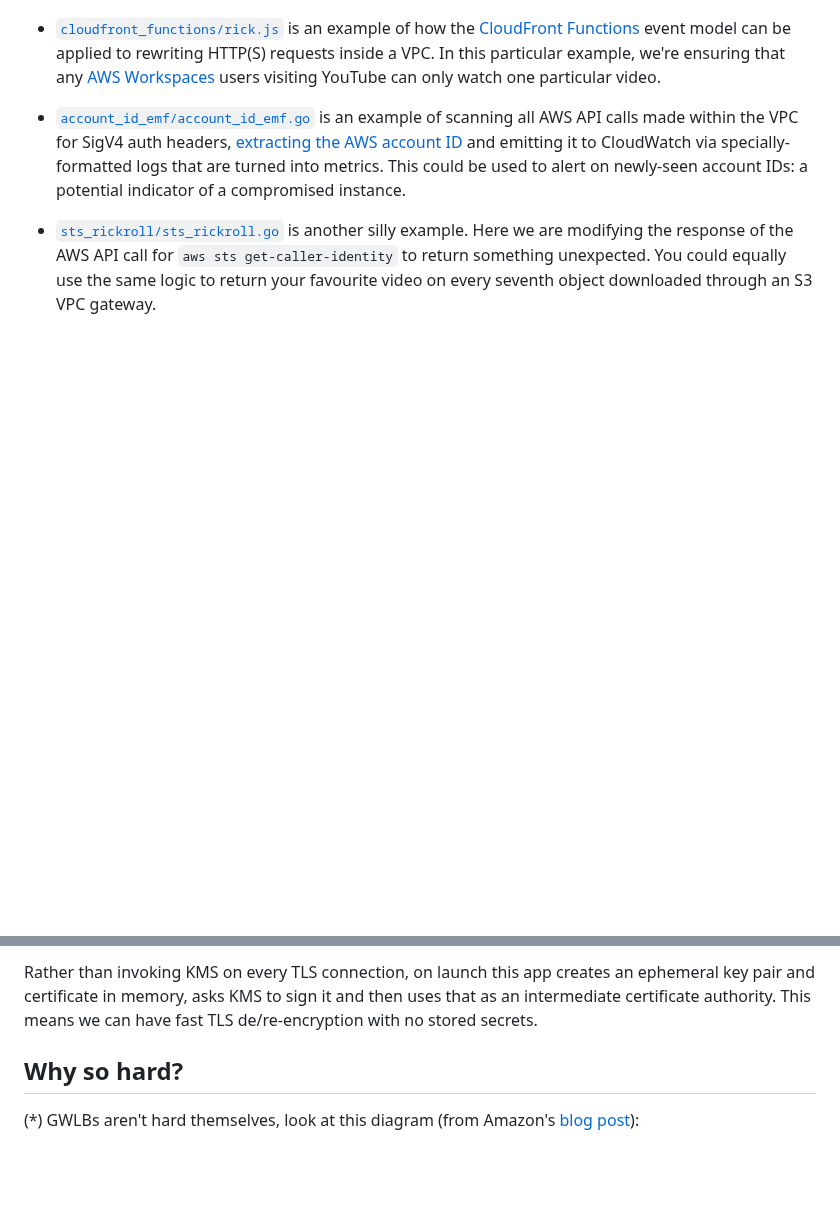
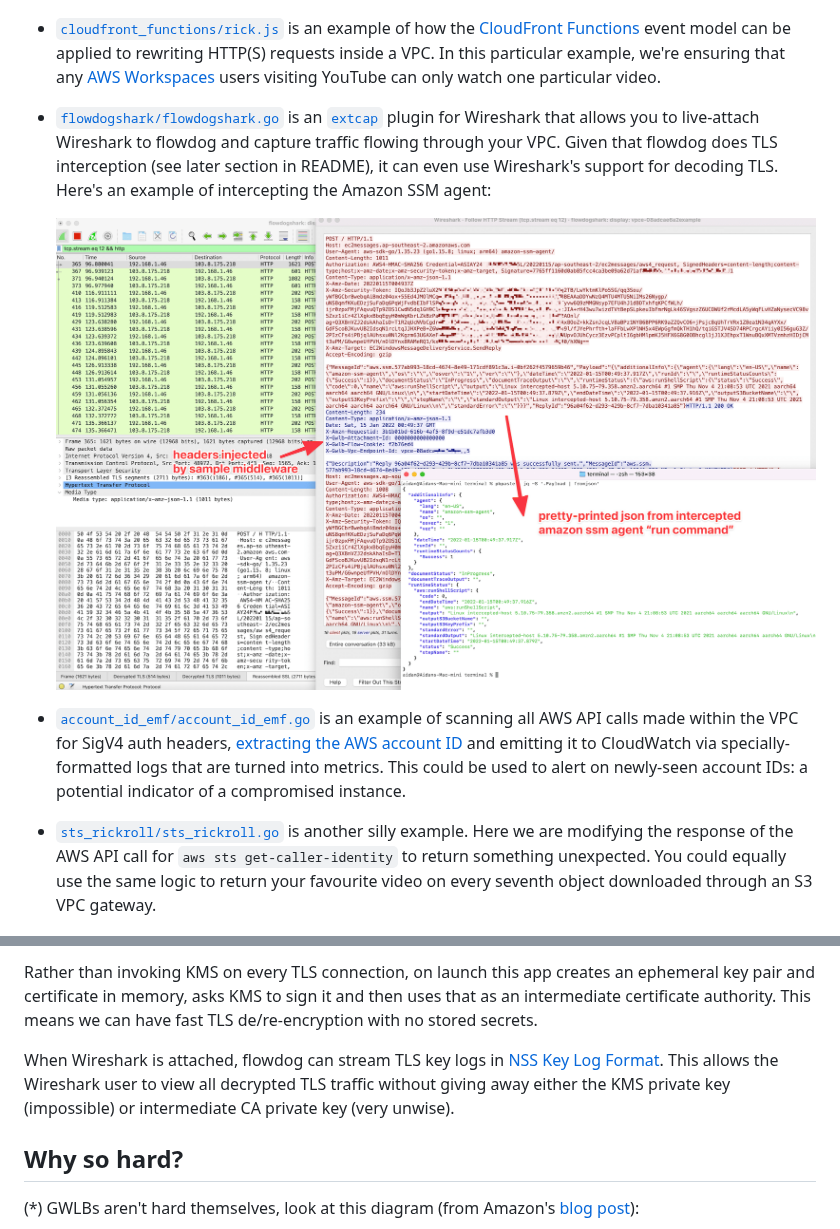
Before and after one commit to aidansteele/flowdog, a Markdown page: docs/README.md, 2 parts joined by grey strips. Drawn GitHub-style; pictures changed too: docs/wireshark-demo.png (added); blank space fills up the shorter version.

Commit message:
add support for live-attaching wireshark - with tls decryption

```diff
--- a/docs/README.md
+++ b/docs/README.md
@@ -34,6 +34,15 @@ cool ideas you have. Or any enhancements to the following ideas.
   applied to rewriting HTTP(S) requests inside a VPC. In this particular example,
   we're ensuring that any [AWS Workspaces][workspaces] users visiting YouTube
   can only watch one particular video.
+
+* [`flowdogshark/flowdogshark.go`](/examples/flowdogshark/flowdogshark.go) is an
+  [`extcap`][extcap] plugin for Wireshark that allows you to live-attach
+  Wireshark to flowdog and capture traffic flowing through your VPC. Given that
+  flowdog does TLS interception (see later section in README), it can even use
+  Wireshark's support for decoding TLS. Here's an example of intercepting the
+  Amazon SSM agent:
+
+  ![wireshark demo](wireshark-demo.png)
 
 * [`account_id_emf/account_id_emf.go`](/examples/account_id_emf/account_id_emf.go)
   is an example of scanning all AWS API calls made within the VPC for SigV4 auth
@@ -77,6 +86,11 @@ Rather than invoking KMS on every TLS connection, on launch this app creates an
 ephemeral key pair and certificate in memory, asks KMS to sign it and then uses
 that as an intermediate certificate authority. This means we can have fast TLS
 de/re-encryption with no stored secrets.
+
+When Wireshark is attached, flowdog can stream TLS key logs in [NSS Key Log Format][klf].
+This allows the Wireshark user to view all decrypted TLS traffic without giving
+away either the KMS private key (impossible) or intermediate CA private key (very
+unwise).
 
 ## Why so hard?
 
```
Also changed, not shown: other parts of docs/README.md (+2 -0 lines), 10 other files.
